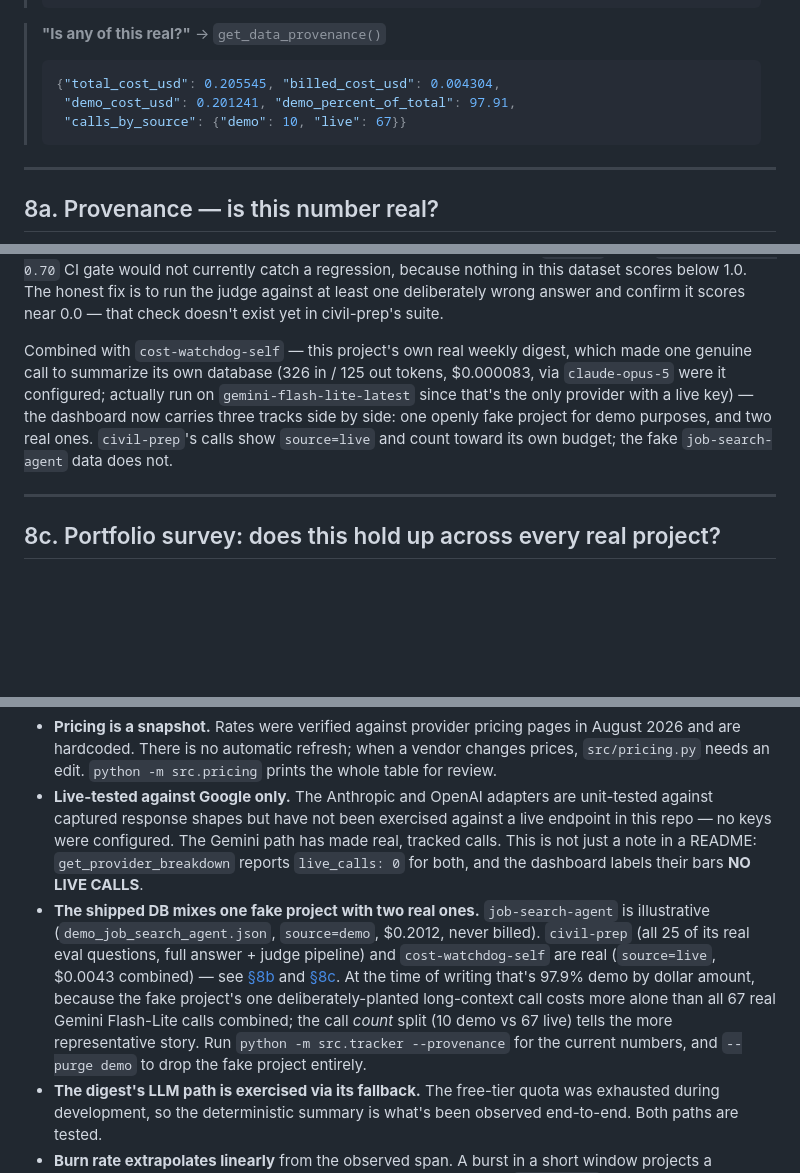
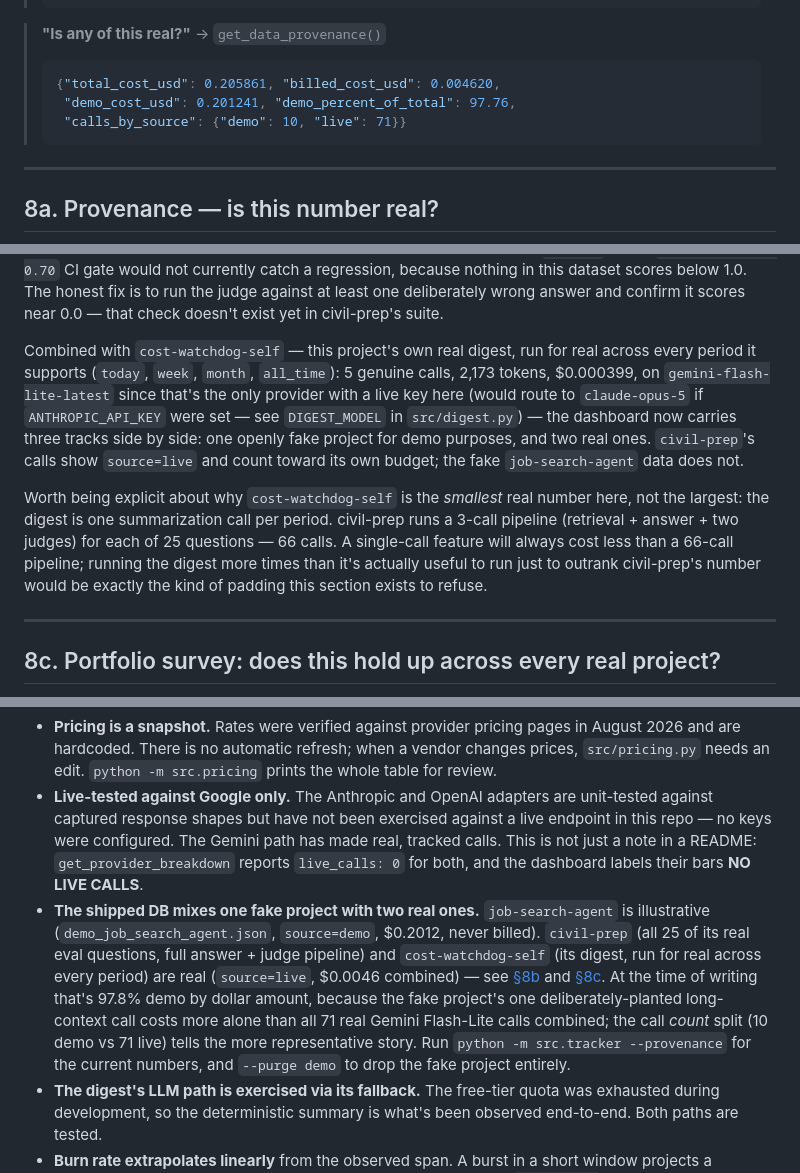
Before and after one commit to POLESTARRR/llm-cost-watchdog, a Markdown page: README.md, 3 parts joined by grey strips. Rendered like a GitHub page; blank space fills up the shorter version.

Commit message:
Run the digest for real across every period, not just once
Ran generate_digest() for real across today/week/month/all_time -- each a
genuinely distinct real call (different data window, different prompt) --
rather than the single week-only run from before. cost-watchdog-self is now
5 real calls, 2,173 tokens, $0.000399.

It's still the smallest of the two real projects, and that's correct, not a
shortfall: the digest is one summarization call per period, civil-prep runs a
3-call pipeline for each of 25 questions (66 calls). Said so directly in
README SS8b rather than running the digest redundantly to outrank civil-prep's
number, which would be exactly the padding this project exists to refuse.

````diff
--- a/README.md
+++ b/README.md
@@ -296,9 +296,9 @@ Example exchanges in Claude Desktop:
 
 > **"Is any of this real?"** → `get_data_provenance()`
 > ```json
-> {"total_cost_usd": 0.205545, "billed_cost_usd": 0.004304,
->  "demo_cost_usd": 0.201241, "demo_percent_of_total": 97.91,
->  "calls_by_source": {"demo": 10, "live": 67}}
+> {"total_cost_usd": 0.205861, "billed_cost_usd": 0.004620,
+>  "demo_cost_usd": 0.201241, "demo_percent_of_total": 97.76,
+>  "calls_by_source": {"demo": 10, "live": 71}}
 > ```
 
 ---
@@ -409,14 +409,22 @@ below 1.0. The honest fix is to run the judge against at least one
 deliberately wrong answer and confirm it scores near 0.0 — that check doesn't
 exist yet in civil-prep's suite.
 
-Combined with `cost-watchdog-self` — this project's own real weekly digest,
-which made one genuine call to summarize its own database
-(326 in / 125 out tokens, $0.000083, via `claude-opus-5` were it configured;
-actually run on `gemini-flash-lite-latest` since that's the only provider with
-a live key) — the dashboard now carries three tracks side by side: one openly
-fake project for demo purposes, and two real ones. `civil-prep`'s calls show
-`source=live` and count toward its own budget; the fake `job-search-agent`
-data does not.
+Combined with `cost-watchdog-self` — this project's own real digest, run for
+real across every period it supports (`today`, `week`, `month`, `all_time`):
+5 genuine calls, 2,173 tokens, $0.000399, on `gemini-flash-lite-latest` since
+that's the only provider with a live key here (would route to `claude-opus-5`
+if `ANTHROPIC_API_KEY` were set — see `DIGEST_MODEL` in `src/digest.py`) — the
+dashboard now carries three tracks side by side: one openly fake project for
+demo purposes, and two real ones. `civil-prep`'s calls show `source=live` and
+count toward its own budget; the fake `job-search-agent` data does not.
+
+Worth being explicit about why `cost-watchdog-self` is the *smallest* real
+number here, not the largest: the digest is one summarization call per
+period. civil-prep runs a 3-call pipeline (retrieval + answer + two judges)
+for each of 25 questions — 66 calls. A single-call feature will always cost
+less than a 66-call pipeline; running the digest more times than it's
+actually useful to run just to outrank civil-prep's number would be exactly
+the kind of padding this section exists to refuse.
 
 ---
 
@@ -546,6 +554,6 @@ Stated plainly rather than hidden:
 
 - **Pricing is a snapshot.** Rates were verified against provider pricing pages in August 2026 and are hardcoded. There is no automatic refresh; when a vendor changes prices, `src/pricing.py` needs an edit. `python -m src.pricing` prints the whole table for review.
 - **Live-tested against Google only.** The Anthropic and OpenAI adapters are unit-tested against captured response shapes but have not been exercised against a live endpoint in this repo — no keys were configured. The Gemini path has made real, tracked calls. This is not just a note in a README: `get_provider_breakdown` reports `live_calls: 0` for both, and the dashboard labels their bars **NO LIVE CALLS**.
-- **The shipped DB mixes one fake project with two real ones.** `job-search-agent` is illustrative (`demo_job_search_agent.json`, `source=demo`, $0.2012, never billed). `civil-prep` (all 25 of its real eval questions, full answer + judge pipeline) and `cost-watchdog-self` are real (`source=live`, $0.0043 combined) — see [§8b](#8b-real-integration-tracking-civil-prep) and [§8c](#8c-portfolio-survey-does-this-hold-up-across-every-real-project). At the time of writing that's 97.9% demo by dollar amount, because the fake project's one deliberately-planted long-context call costs more alone than all 67 real Gemini Flash-Lite calls combined; the call *count* split (10 demo vs 67 live) tells the more representative story. Run `python -m src.tracker --provenance` for the current numbers, and `--purge demo` to drop the fake project entirely.
+- **The shipped DB mixes one fake project with two real ones.** `job-search-agent` is illustrative (`demo_job_search_agent.json`, `source=demo`, $0.2012, never billed). `civil-prep` (all 25 of its real eval questions, full answer + judge pipeline) and `cost-watchdog-self` (its digest, run for real across every period) are real (`source=live`, $0.0046 combined) — see [§8b](#8b-real-integration-tracking-civil-prep) and [§8c](#8c-portfolio-survey-does-this-hold-up-across-every-real-project). At the time of writing that's 97.8% demo by dollar amount, because the fake project's one deliberately-planted long-context call costs more alone than all 71 real Gemini Flash-Lite calls combined; the call *count* split (10 demo vs 71 live) tells the more representative story. Run `python -m src.tracker --provenance` for the current numbers, and `--purge demo` to drop the fake project entirely.
 - **The digest's LLM path is exercised via its fallback.** The free-tier quota was exhausted during development, so the deterministic summary is what's been observed end-to-end. Both paths are tested.
 - **Burn rate extrapolates linearly** from the observed span. A burst in a short window projects a misleadingly high rate — which is why every projection carries a `confidence` field.
````
